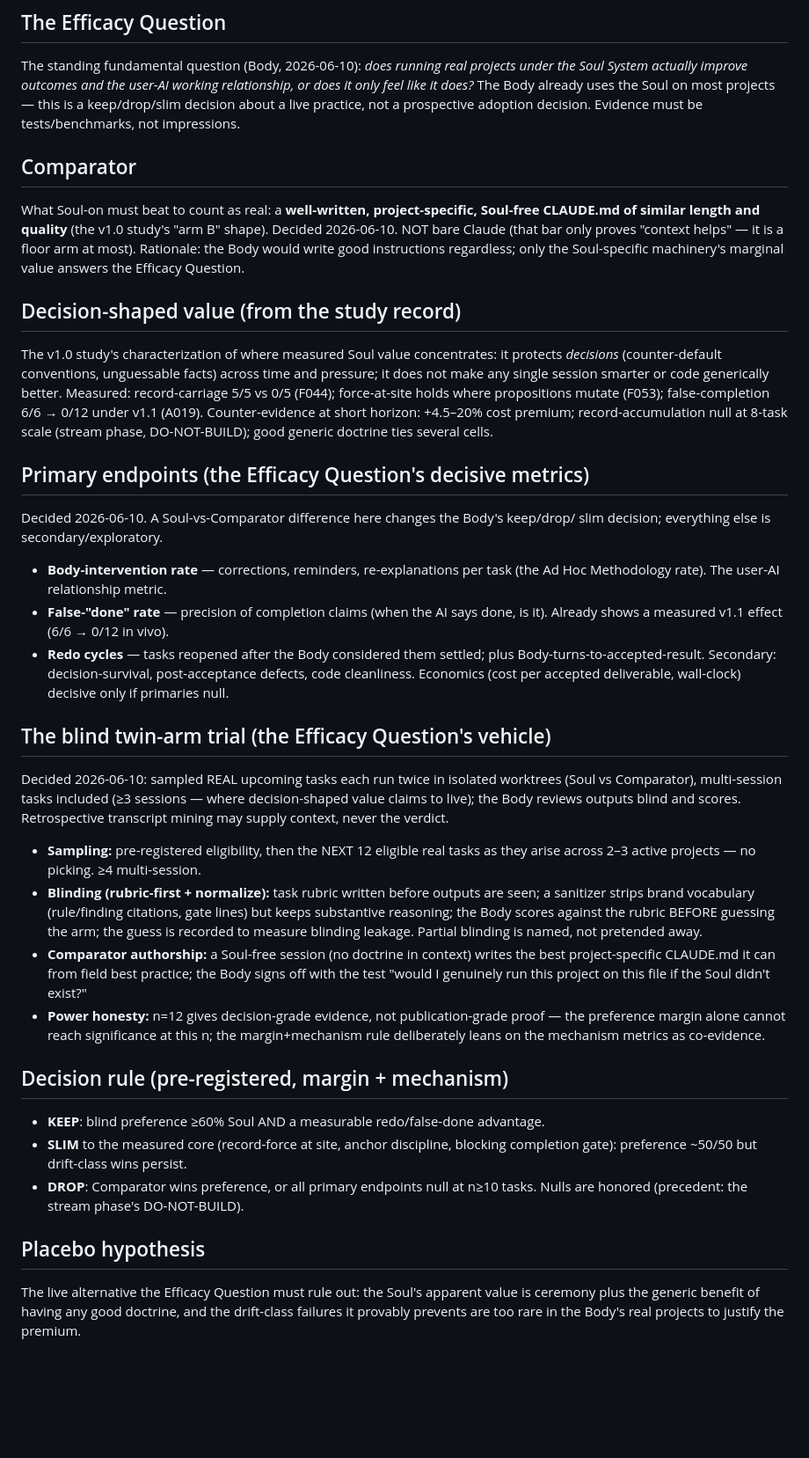
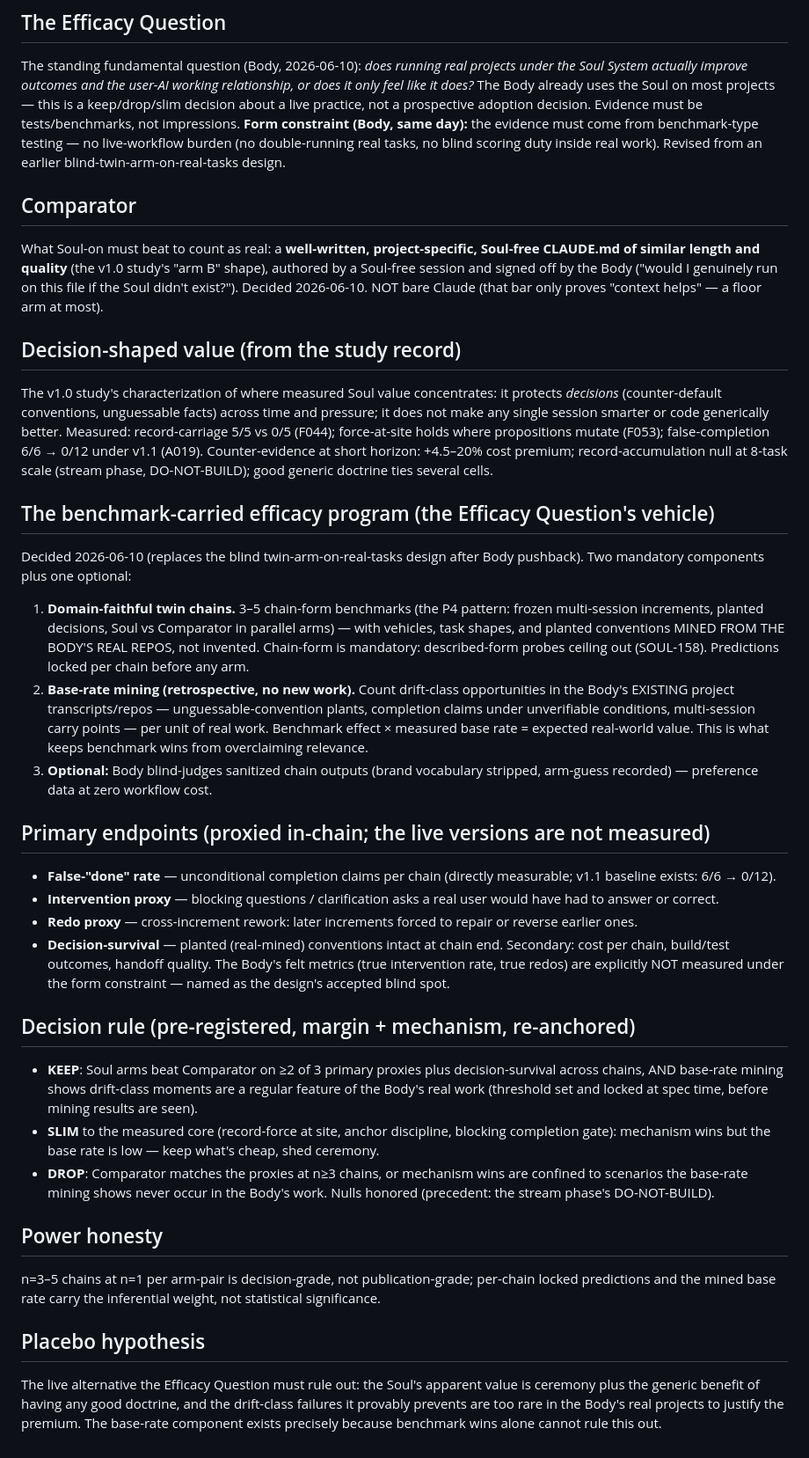
Before and after one commit to soul-system-works/Soul-System, a Markdown page: CONTEXT.md, the part around the change. Shown at 88% size. Drawn GitHub-style; blank space fills up the shorter version.

Commit message:
soul: revise SOUL-I049 + CONTEXT.md — benchmark-carried efficacy program (Body pushback: no live-workflow burden)
Co-Authored-By: Claude Fable 5 <noreply@anthropic.com>

```diff
--- a/CONTEXT.md
+++ b/CONTEXT.md
@@ -9,14 +9,17 @@ The standing fundamental question (Body, 2026-06-10): *does running real project
 under the Soul System actually improve outcomes and the user-AI working relationship,
 or does it only feel like it does?* The Body already uses the Soul on most projects —
 this is a keep/drop/slim decision about a live practice, not a prospective adoption
-decision. Evidence must be tests/benchmarks, not impressions.
+decision. Evidence must be tests/benchmarks, not impressions. **Form constraint
+(Body, same day):** the evidence must come from benchmark-type testing — no
+live-workflow burden (no double-running real tasks, no blind scoring duty inside
+real work). Revised from an earlier blind-twin-arm-on-real-tasks design.
 
 ## Comparator
 What Soul-on must beat to count as real: a **well-written, project-specific,
-Soul-free CLAUDE.md of similar length and quality** (the v1.0 study's "arm B" shape).
-Decided 2026-06-10. NOT bare Claude (that bar only proves "context helps" — it is a
-floor arm at most). Rationale: the Body would write good instructions regardless;
-only the Soul-specific machinery's marginal value answers the Efficacy Question.
+Soul-free CLAUDE.md of similar length and quality** (the v1.0 study's "arm B" shape),
+authored by a Soul-free session and signed off by the Body ("would I genuinely run on
+this file if the Soul didn't exist?"). Decided 2026-06-10. NOT bare Claude (that bar
+only proves "context helps" — a floor arm at most).
 
 ## Decision-shaped value (from the study record)
 The v1.0 study's characterization of where measured Soul value concentrates: it
@@ -27,47 +30,54 @@ mutate (F053); false-completion 6/6 → 0/12 under v1.1 (A019). Counter-evidence
 short horizon: +4.5–20% cost premium; record-accumulation null at 8-task scale
 (stream phase, DO-NOT-BUILD); good generic doctrine ties several cells.
 
-## Primary endpoints (the Efficacy Question's decisive metrics)
-Decided 2026-06-10. A Soul-vs-Comparator difference here changes the Body's keep/drop/
-slim decision; everything else is secondary/exploratory.
-- **Body-intervention rate** — corrections, reminders, re-explanations per task (the
-  Ad Hoc Methodology rate). The user-AI relationship metric.
-- **False-"done" rate** — precision of completion claims (when the AI says done, is
-  it). Already shows a measured v1.1 effect (6/6 → 0/12 in vivo).
-- **Redo cycles** — tasks reopened after the Body considered them settled; plus
-  Body-turns-to-accepted-result.
-Secondary: decision-survival, post-acceptance defects, code cleanliness.
-Economics (cost per accepted deliverable, wall-clock) decisive only if primaries null.
+## The benchmark-carried efficacy program (the Efficacy Question's vehicle)
+Decided 2026-06-10 (replaces the blind twin-arm-on-real-tasks design after Body
+pushback). Two mandatory components plus one optional:
+1. **Domain-faithful twin chains.** 3–5 chain-form benchmarks (the P4 pattern: frozen
+   multi-session increments, planted decisions, Soul vs Comparator in parallel arms)
+   — with vehicles, task shapes, and planted conventions MINED FROM THE BODY'S REAL
+   REPOS, not invented. Chain-form is mandatory: described-form probes ceiling out
+   (SOUL-158). Predictions locked per chain before any arm.
+2. **Base-rate mining (retrospective, no new work).** Count drift-class opportunities
+   in the Body's EXISTING project transcripts/repos — unguessable-convention plants,
+   completion claims under unverifiable conditions, multi-session carry points — per
+   unit of real work. Benchmark effect × measured base rate = expected real-world
+   value. This is what keeps benchmark wins from overclaiming relevance.
+3. **Optional:** Body blind-judges sanitized chain outputs (brand vocabulary
+   stripped, arm-guess recorded) — preference data at zero workflow cost.
 
-## The blind twin-arm trial (the Efficacy Question's vehicle)
-Decided 2026-06-10: sampled REAL upcoming tasks each run twice in isolated worktrees
-(Soul vs Comparator), multi-session tasks included (≥3 sessions — where
-decision-shaped value claims to live); the Body reviews outputs blind and scores.
-Retrospective transcript mining may supply context, never the verdict.
-- **Sampling:** pre-registered eligibility, then the NEXT 12 eligible real tasks as
-  they arise across 2–3 active projects — no picking. ≥4 multi-session.
-- **Blinding (rubric-first + normalize):** task rubric written before outputs are
-  seen; a sanitizer strips brand vocabulary (rule/finding citations, gate lines) but
-  keeps substantive reasoning; the Body scores against the rubric BEFORE guessing the
-  arm; the guess is recorded to measure blinding leakage. Partial blinding is named,
-  not pretended away.
-- **Comparator authorship:** a Soul-free session (no doctrine in context) writes the
-  best project-specific CLAUDE.md it can from field best practice; the Body signs off
-  with the test "would I genuinely run this project on this file if the Soul didn't
-  exist?"
-- **Power honesty:** n=12 gives decision-grade evidence, not publication-grade proof
-  — the preference margin alone cannot reach significance at this n; the
-  margin+mechanism rule deliberately leans on the mechanism metrics as co-evidence.
+## Primary endpoints (proxied in-chain; the live versions are not measured)
+- **False-"done" rate** — unconditional completion claims per chain (directly
+  measurable; v1.1 baseline exists: 6/6 → 0/12).
+- **Intervention proxy** — blocking questions / clarification asks a real user would
+  have had to answer or correct.
+- **Redo proxy** — cross-increment rework: later increments forced to repair or
+  reverse earlier ones.
+- **Decision-survival** — planted (real-mined) conventions intact at chain end.
+Secondary: cost per chain, build/test outcomes, handoff quality. The Body's felt
+metrics (true intervention rate, true redos) are explicitly NOT measured under the
+form constraint — named as the design's accepted blind spot.
 
-## Decision rule (pre-registered, margin + mechanism)
-- **KEEP**: blind preference ≥60% Soul AND a measurable redo/false-done advantage.
+## Decision rule (pre-registered, margin + mechanism, re-anchored)
+- **KEEP**: Soul arms beat Comparator on ≥2 of 3 primary proxies plus
+  decision-survival across chains, AND base-rate mining shows drift-class moments
+  are a regular feature of the Body's real work (threshold set and locked at spec
+  time, before mining results are seen).
 - **SLIM** to the measured core (record-force at site, anchor discipline, blocking
-  completion gate): preference ~50/50 but drift-class wins persist.
-- **DROP**: Comparator wins preference, or all primary endpoints null at n≥10 tasks.
-Nulls are honored (precedent: the stream phase's DO-NOT-BUILD).
+  completion gate): mechanism wins but the base rate is low — keep what's cheap,
+  shed ceremony.
+- **DROP**: Comparator matches the proxies at n≥3 chains, or mechanism wins are
+  confined to scenarios the base-rate mining shows never occur in the Body's work.
+Nulls honored (precedent: the stream phase's DO-NOT-BUILD).
+
+## Power honesty
+n=3–5 chains at n=1 per arm-pair is decision-grade, not publication-grade; per-chain
+locked predictions and the mined base rate carry the inferential weight, not
+statistical significance.
 
 ## Placebo hypothesis
 The live alternative the Efficacy Question must rule out: the Soul's apparent value
 is ceremony plus the generic benefit of having any good doctrine, and the
 drift-class failures it provably prevents are too rare in the Body's real projects
-to justify the premium.
+to justify the premium. The base-rate component exists precisely because benchmark
+wins alone cannot rule this out.
```
Also changed, not shown: ideas.md (+33 -29 lines).
